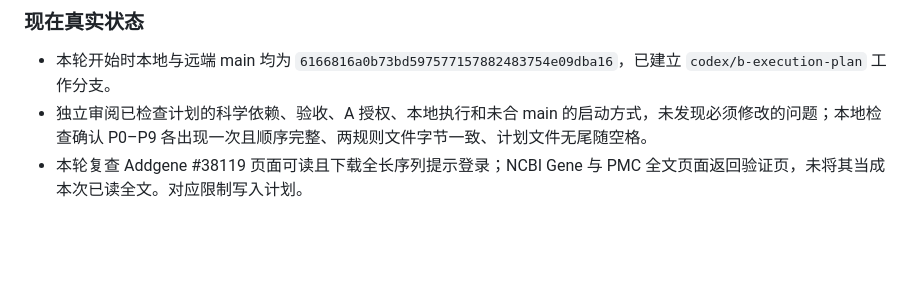
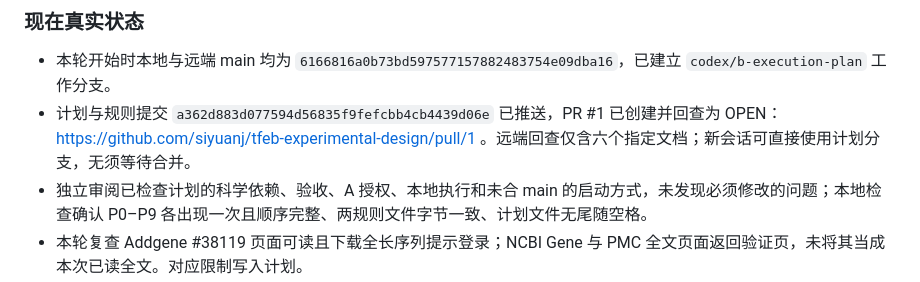
Before and after one commit to siyuanj/tfeb-experimental-design, a Markdown page: docs/STATUS.md, the part around the change. Rendered like a GitHub page; blank space fills up the shorter version.

Commit message:
Record B plan pull request handoff

```diff
--- a/docs/STATUS.md
+++ b/docs/STATUS.md
@@ -12,6 +12,7 @@
 ### 现在真实状态
 
 - 本轮开始时本地与远端 main 均为 `6166816a0b73bd597577157882483754e09dba16`，已建立 `codex/b-execution-plan` 工作分支。
+- 计划与规则提交 `a362d883d077594d56835f9fefcbb4cb4439d06e` 已推送，PR #1 已创建并回查为 OPEN：https://github.com/siyuanj/tfeb-experimental-design/pull/1 。远端回查仅含六个指定文档；新会话可直接使用计划分支，无须等待合并。
 - 独立审阅已检查计划的科学依赖、验收、A 授权、本地执行和未合 main 的启动方式，未发现必须修改的问题；本地检查确认 P0–P9 各出现一次且顺序完整、两规则文件字节一致、计划文件无尾随空格。
 - 本轮复查 Addgene #38119 页面可读且下载全长序列提示登录；NCBI Gene 与 PMC 全文页面返回验证页，未将其当成本次已读全文。对应限制写入计划。
 - 所有验收产物均是未来执行目标；本轮未计算引物、未下载/验证最终构建、未重编译正文。报告 PDF 保持原工作稿。
```
